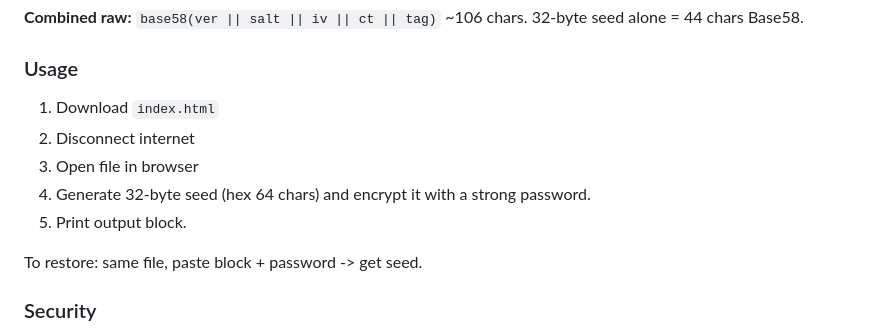
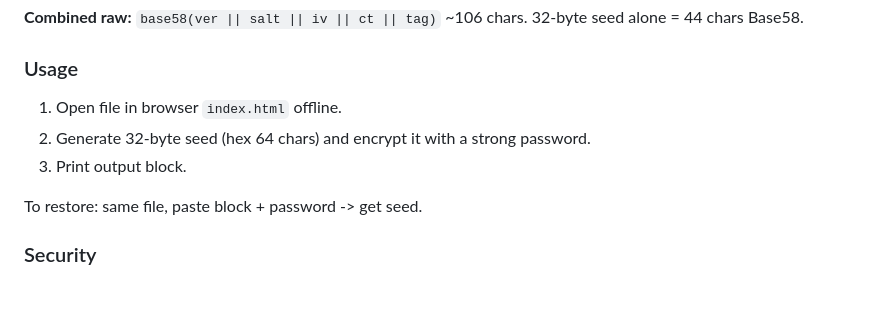
Before and after one commit to coldtest-berlin/pq-single-address-backup, a Markdown page: README.md, the part around the change. Drawn GitHub-style; blank space fills up the shorter version.

```diff
--- a/README.md
+++ b/README.md
@@ -52,11 +52,9 @@ base58( ver:1 || salt:16 || iv:12 || ciphertext:32 || tag:16 ) ~104-106 chars
 
 ### Usage
 
-1. Download `index.html`
-2. Disconnect internet
-3. Open file in browser
-4. Generate 32-byte seed (hex 64 chars) and encrypt it with a strong password.
-5. Print output block.
+1. Open file in browser `index.html` offline.
+2. Generate 32-byte seed (hex 64 chars) and encrypt it with a strong password.
+3. Print output block.
 
 To restore: same file, paste block + password -> get seed.
 
```
